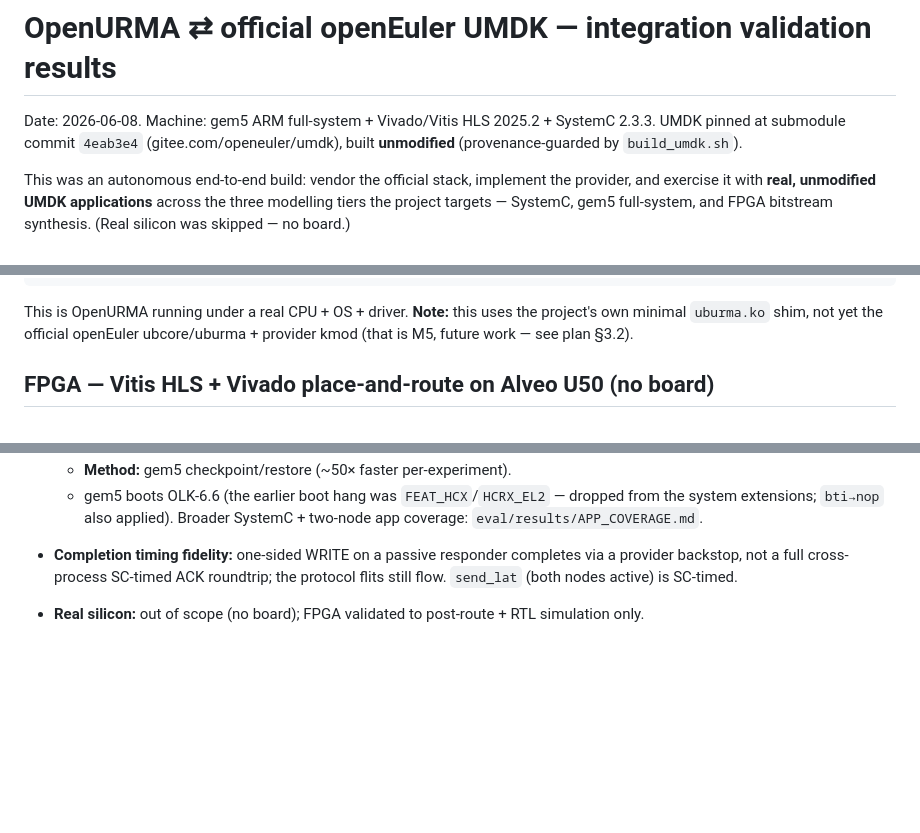
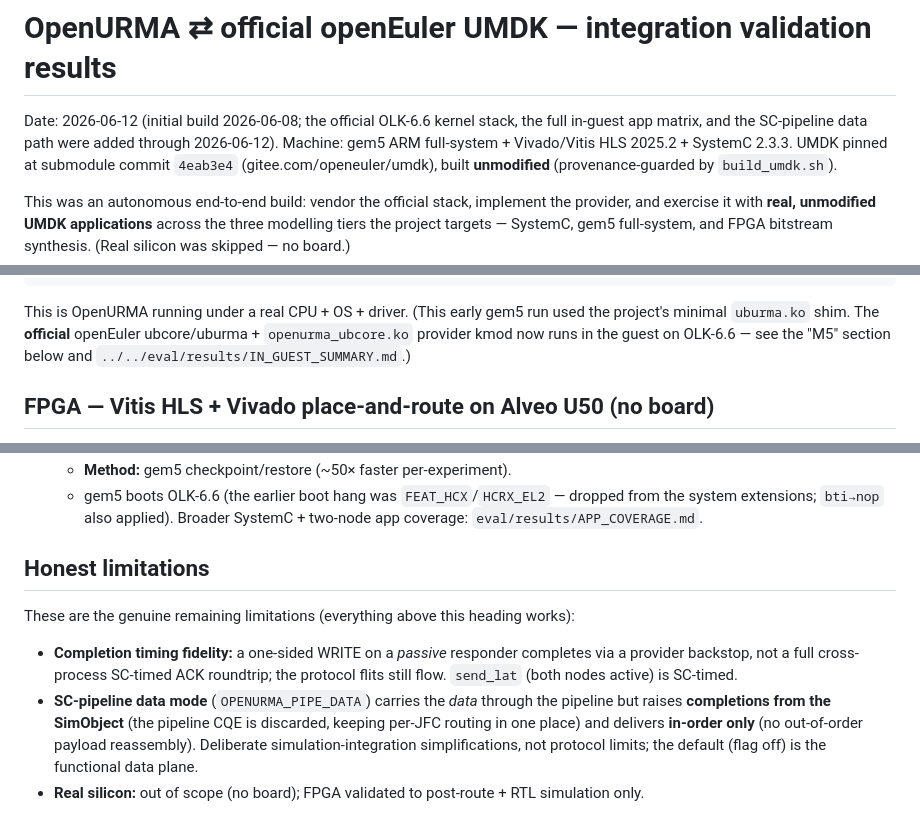
Before and after one commit to bojieli/OpenURMA, a Markdown page: integration/umdk/RESULTS.md, 3 parts joined by grey strips. GitHub-like rendering; blank space fills up the shorter version.

Commit message:
docs: fix outdated RESULTS.md — correct date, relabel the mislabeled 'limitations' section
Per review: the 'Honest limitations / remaining work' section was almost
entirely achievements (WORKING/DONE/COMPREHENSIVE), and the date was stale.

- Date: 2026-06-08 -> 2026-06-12 (note the OLK-6.6 official stack + full
  in-guest app matrix + SC-pipeline data path were added through 06-12).
- Rename the status log to 'In-guest status — what works (cumulative)';
  add a real '## Honest limitations' section with only the genuine ones
  (passive-responder completion backstop; pipeline-data mode is in-order +
  SimObject-raised completions; real silicon out of scope).
- Fix the stale 'uses the project's minimal uburma.ko shim, not yet the
  official kernel' note (the official OLK-6.6 stack now runs — see M5).
- Note the 13/13 verb run is now 14/14 (adds the error-completion path).

Co-Authored-By: Claude Opus 4.8 (1M context) <noreply@anthropic.com>

````diff
--- a/integration/umdk/RESULTS.md
+++ b/integration/umdk/RESULTS.md
@@ -1,6 +1,8 @@
 # OpenURMA ⇄ official openEuler UMDK — integration validation results
 
-Date: 2026-06-08. Machine: gem5 ARM full-system + Vivado/Vitis HLS 2025.2 + SystemC
+Date: 2026-06-12 (initial build 2026-06-08; the official OLK-6.6 kernel stack, the
+full in-guest app matrix, and the SC-pipeline data path were added through
+2026-06-12). Machine: gem5 ARM full-system + Vivado/Vitis HLS 2025.2 + SystemC
 2.3.3. UMDK pinned at submodule commit `4eab3e4` (gitee.com/openeuler/umdk), built
 **unmodified** (provenance-guarded by `build_umdk.sh`).
 
@@ -103,9 +105,10 @@ CSV,TPb,32,1842340,0.017
 [    3.65] reboot: System halted
 ```
 
-This is OpenURMA running under a real CPU + OS + driver. **Note:** this uses the
-project's own minimal `uburma.ko` shim, not yet the official openEuler
-ubcore/uburma + provider kmod (that is M5, future work — see plan §3.2).
+This is OpenURMA running under a real CPU + OS + driver. (This early gem5 run used
+the project's minimal `uburma.ko` shim. The **official** openEuler ubcore/uburma +
+`openurma_ubcore.ko` provider kmod now runs in the guest on OLK-6.6 — see the "M5"
+section below and `../../eval/results/IN_GUEST_SUMMARY.md`.)
 
 ## FPGA — Vitis HLS + Vivado place-and-route on Alveo U50 (no board)
 
@@ -252,9 +260,20 @@ gem5 kernel.)
   - gem5 boots OLK-6.6 (the earlier boot hang was `FEAT_HCX`/`HCRX_EL2` — dropped from
     the system extensions; `bti→nop` also applied). Broader SystemC + two-node app
     coverage: `eval/results/APP_COVERAGE.md`.
-- **Completion timing fidelity:** one-sided WRITE on a passive responder completes
-  via a provider backstop, not a full cross-process SC-timed ACK roundtrip; the
-  protocol flits still flow. `send_lat` (both nodes active) is SC-timed.
+## Honest limitations
+
+These are the genuine remaining limitations (everything above this heading works):
+
+- **Completion timing fidelity:** a one-sided WRITE on a *passive* responder
+  completes via a provider backstop, not a full cross-process SC-timed ACK
+  roundtrip; the protocol flits still flow. `send_lat` (both nodes active) is
+  SC-timed.
+- **SC-pipeline data mode** (`OPENURMA_PIPE_DATA`) carries the *data* through the
+  pipeline but raises **completions from the SimObject** (the pipeline CQE is
+  discarded, keeping per-JFC routing in one place) and delivers **in-order only**
+  (no out-of-order payload reassembly). Deliberate simulation-integration
+  simplifications, not protocol limits; the default (flag off) is the functional
+  data plane.
 - **Real silicon:** out of scope (no board); FPGA validated to post-route + RTL
   simulation only.
 </content>
````
Also changed, not shown: other parts of integration/umdk/RESULTS.md (+7 -2 lines).
